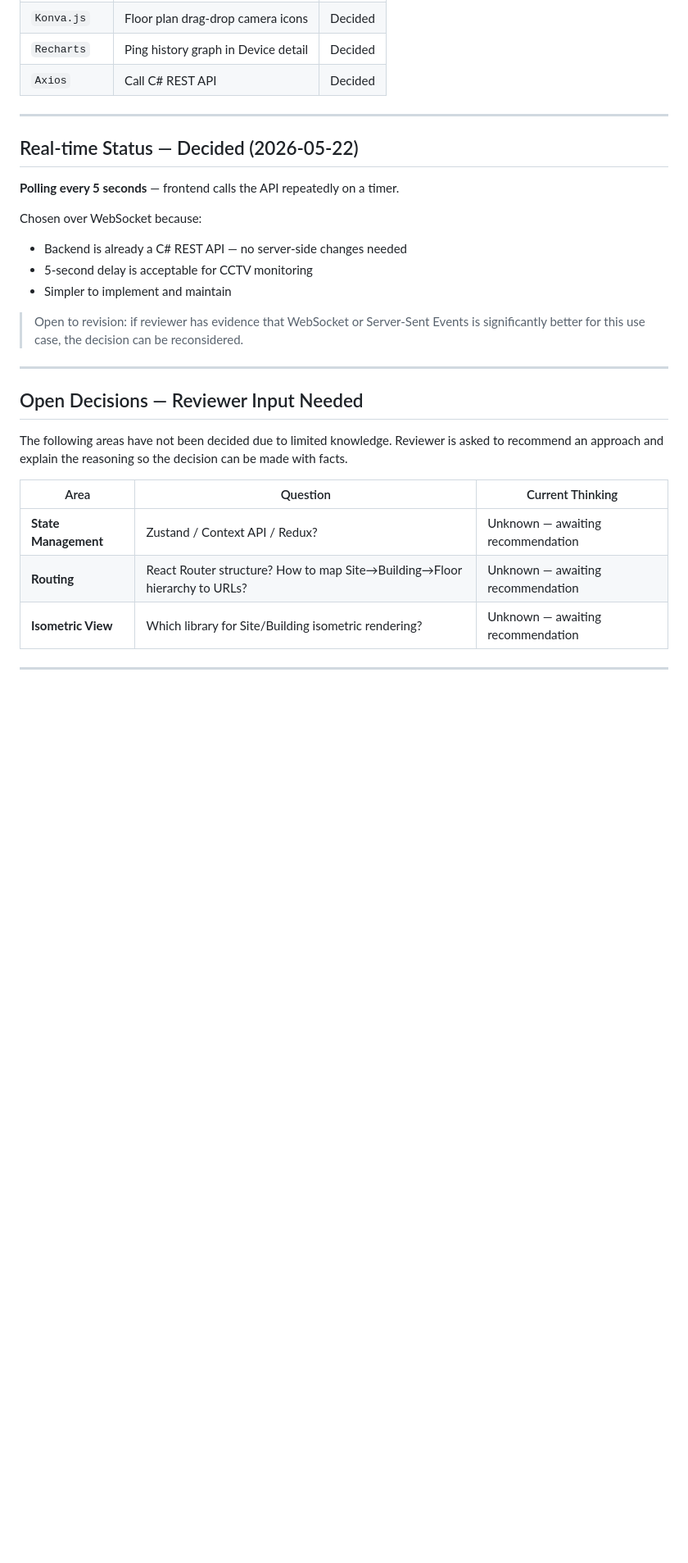
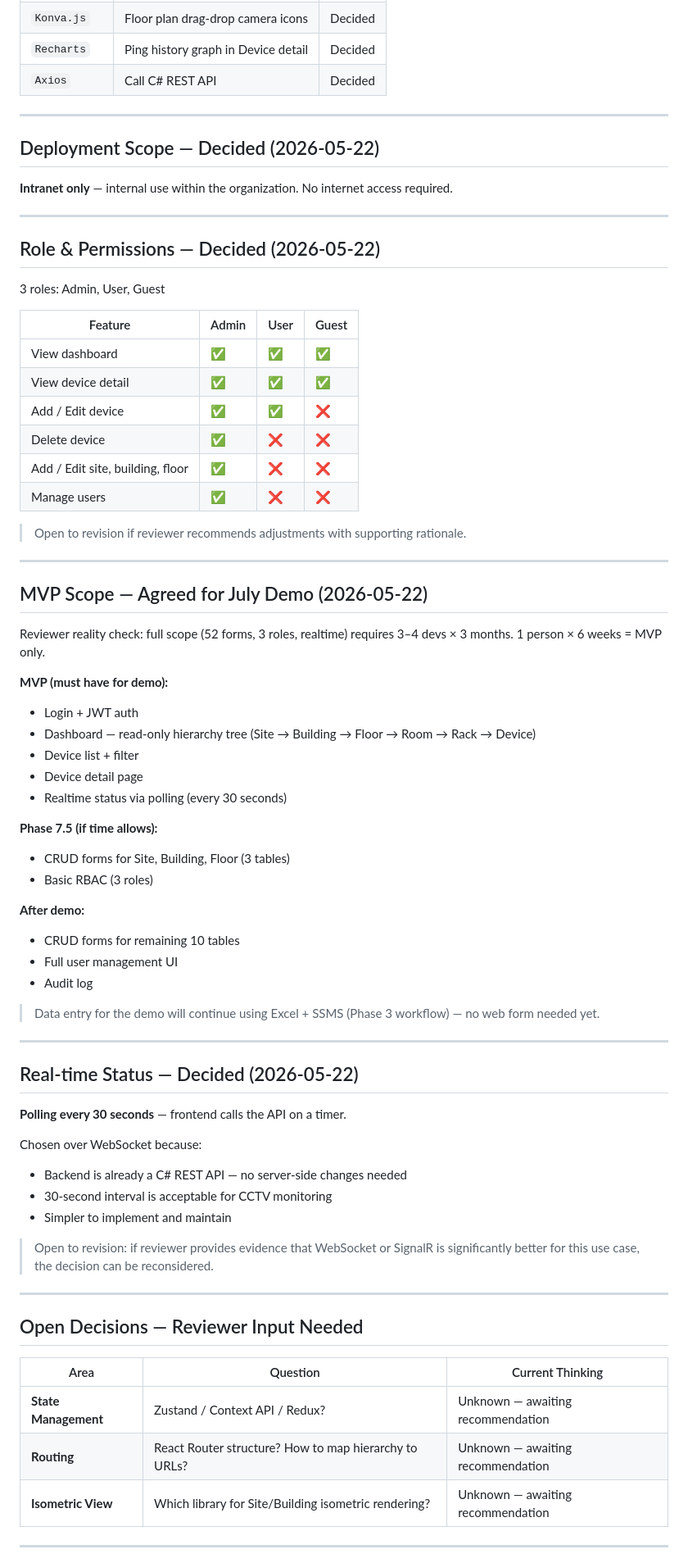
Before and after one commit to runsyu37-code/network-intel-assistant, a Markdown page: FRONTEND_PLAN.md, the part around one of its changes. Shown at 82% size. Rendered like a GitHub page; blank space fills up the shorter version.

Commit message:
docs: update FRONTEND_PLAN with reviewer answers
- Deployment: intranet only
- MVP scope agreed — Login, dashboard view, device detail, polling 30s
- Role matrix: Admin / User / Guest (3 roles)
- Polling interval changed from 5s to 30s
- Phase 7.5 and post-demo scope defined
- Open decisions table retained for reviewer

Co-Authored-By: Claude Sonnet 4.6 <noreply@anthropic.com>

```diff
--- a/FRONTEND_PLAN.md
+++ b/FRONTEND_PLAN.md
@@ -150,27 +150,72 @@ Device offline
 
 ---
 
+## Deployment Scope — Decided (2026-05-22)
+
+**Intranet only** — internal use within the organization. No internet access required.
+
+---
+
+## Role & Permissions — Decided (2026-05-22)
+
+3 roles: Admin, User, Guest
+
+| Feature | Admin | User | Guest |
+|---|---|---|---|
+| View dashboard | ✅ | ✅ | ✅ |
+| View device detail | ✅ | ✅ | ✅ |
+| Add / Edit device | ✅ | ✅ | ❌ |
+| Delete device | ✅ | ❌ | ❌ |
+| Add / Edit site, building, floor | ✅ | ❌ | ❌ |
+| Manage users | ✅ | ❌ | ❌ |
+
+> Open to revision if reviewer recommends adjustments with supporting rationale.
+
+---
+
+## MVP Scope — Agreed for July Demo (2026-05-22)
+
+Reviewer reality check: full scope (52 forms, 3 roles, realtime) requires 3–4 devs × 3 months. 1 person × 6 weeks = MVP only.
+
+**MVP (must have for demo):**
+- Login + JWT auth
+- Dashboard — read-only hierarchy tree (Site → Building → Floor → Room → Rack → Device)
+- Device list + filter
+- Device detail page
+- Realtime status via polling (every 30 seconds)
+
+**Phase 7.5 (if time allows):**
+- CRUD forms for Site, Building, Floor (3 tables)
+- Basic RBAC (3 roles)
+
+**After demo:**
+- CRUD forms for remaining 10 tables
+- Full user management UI
+- Audit log
+
+> Data entry for the demo will continue using Excel + SSMS (Phase 3 workflow) — no web form needed yet.
+
+---
+
 ## Real-time Status — Decided (2026-05-22)
 
-**Polling every 5 seconds** — frontend calls the API repeatedly on a timer.
+**Polling every 30 seconds** — frontend calls the API on a timer.
 
 Chosen over WebSocket because:
 - Backend is already a C# REST API — no server-side changes needed
-- 5-second delay is acceptable for CCTV monitoring
+- 30-second interval is acceptable for CCTV monitoring
 - Simpler to implement and maintain
 
-> Open to revision: if reviewer has evidence that WebSocket or Server-Sent Events is significantly better for this use case, the decision can be reconsidered.
+> Open to revision: if reviewer provides evidence that WebSocket or SignalR is significantly better for this use case, the decision can be reconsidered.
 
 ---
 
 ## Open Decisions — Reviewer Input Needed
 
-The following areas have not been decided due to limited knowledge. Reviewer is asked to recommend an approach and explain the reasoning so the decision can be made with facts.
-
 | Area | Question | Current Thinking |
 |---|---|---|
 | **State Management** | Zustand / Context API / Redux? | Unknown — awaiting recommendation |
-| **Routing** | React Router structure? How to map Site→Building→Floor hierarchy to URLs? | Unknown — awaiting recommendation |
+| **Routing** | React Router structure? How to map hierarchy to URLs? | Unknown — awaiting recommendation |
 | **Isometric View** | Which library for Site/Building isometric rendering? | Unknown — awaiting recommendation |
 
 ---
```
Also changed, not shown: other parts of FRONTEND_PLAN.md (+1 -1 lines).
